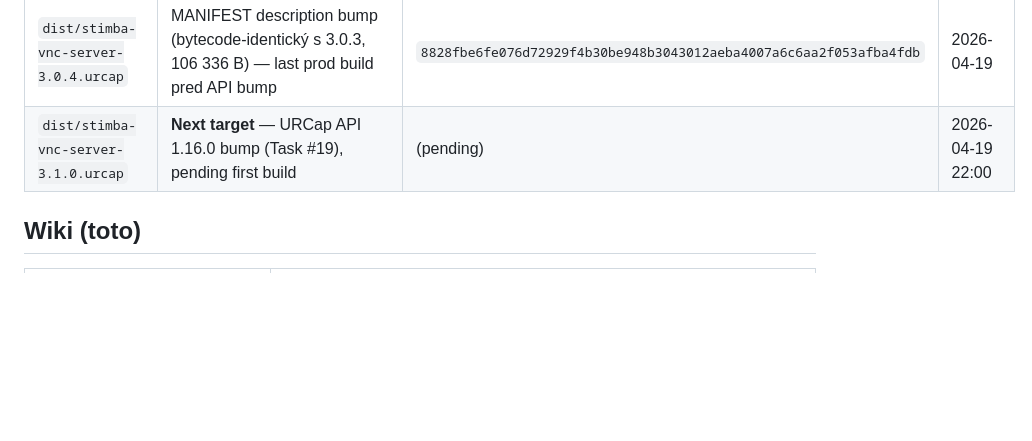
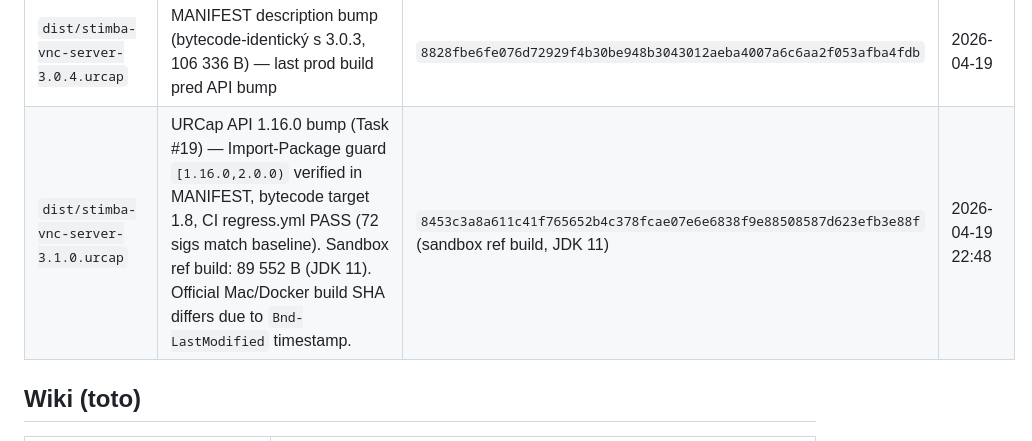
Before and after one commit to bielikandrej/vnc-urcap, a Markdown page: wiki/05-file-map.md, the part around the change. Drawn GitHub-style; blank space fills up the shorter version.

```diff
--- a/wiki/05-file-map.md
+++ b/wiki/05-file-map.md
@@ -72,7 +72,7 @@ Katalóg všetkých file-ov v `vnc-urcap/` s rolou, aktuálnym stavom, a "prečo
 | `dist/stimba-vnc-server-3.0.2.urcap` | DataModel primitive-typed overloads (pulled, 106 006 B) | `14b9f4e75620a0ca80a173d620759784abbfb1ce5b2a88e169aa5b3f6d81cac1` | 2026-04-19 |
 | `dist/stimba-vnc-server-3.0.3.urcap` | `isDefined()` → `true` fix (106 134 B) | `1b558b9d905eae06ed89fe316ee9b788021d602ba248023a2428addfca761b2e` | 2026-04-19 |
 | `dist/stimba-vnc-server-3.0.4.urcap` | MANIFEST description bump (bytecode-identický s 3.0.3, 106 336 B) — last prod build pred API bump | `8828fbe6fe076d72929f4b30be948b3043012aeba4007a6c6aa2f053afba4fdb` | 2026-04-19 |
-| `dist/stimba-vnc-server-3.1.0.urcap` | **Next target** — URCap API 1.16.0 bump (Task #19), pending first build | (pending) | 2026-04-19 22:00 |
+| `dist/stimba-vnc-server-3.1.0.urcap` | URCap API 1.16.0 bump (Task #19) — Import-Package guard `[1.16.0,2.0.0)` verified in MANIFEST, bytecode target 1.8, CI regress.yml PASS (72 sigs match baseline). Sandbox ref build: 89 552 B (JDK 11). Official Mac/Docker build SHA differs due to `Bnd-LastModified` timestamp. | `8453c3a8a611c41f765652b4c378fcae07e6e6838f9e88508587d623efb3e88f` (sandbox ref build, JDK 11) | 2026-04-19 22:48 |
 
 ## Wiki (toto)
 
```
Also changed, not shown: wiki/progress.md (+47 -0 lines).
